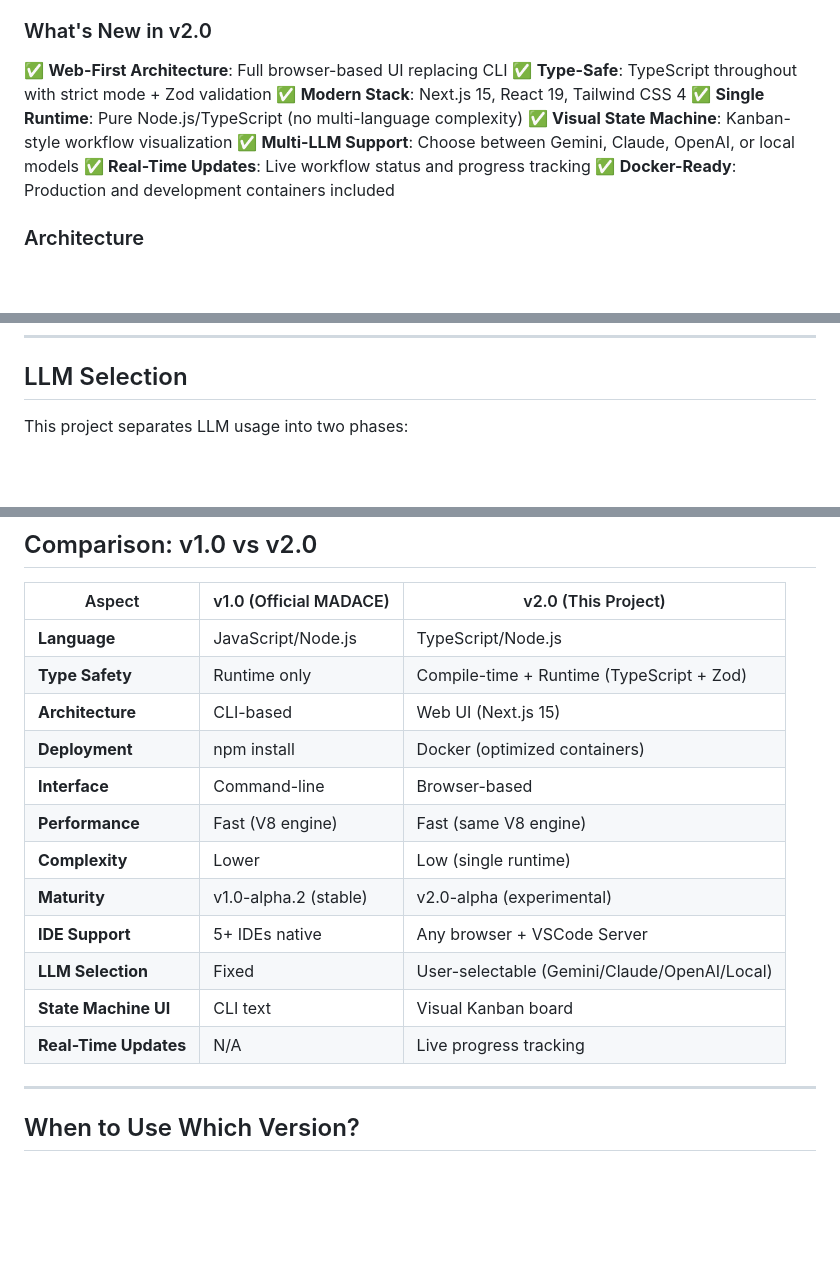
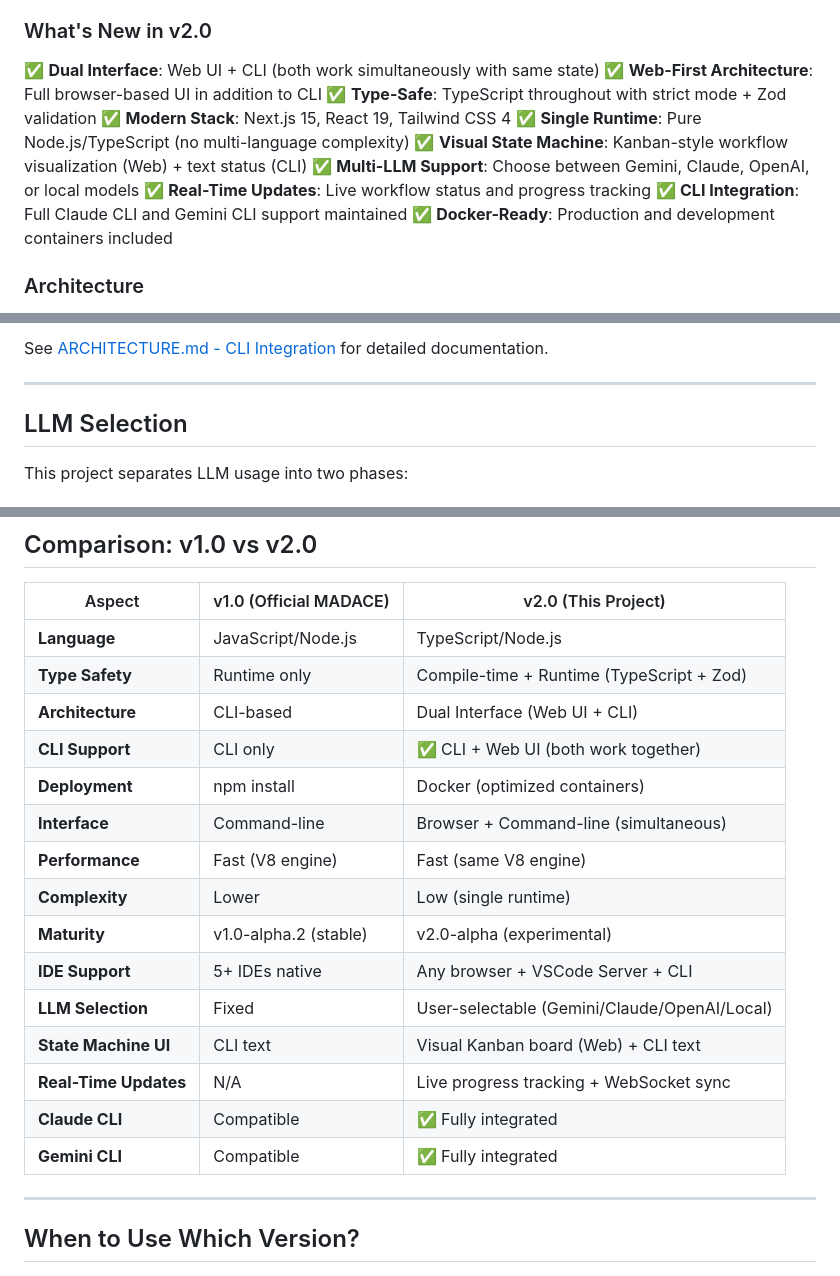
Before and after one commit to tekcin/MADACE-Method-v2, a Markdown page: README.md, 3 parts joined by grey strips. GitHub-like rendering; blank space fills up the shorter version.

```diff
--- a/README.md
+++ b/README.md
@@ -17,13 +17,15 @@ MADACE-Method v2.0 is the **next generation** of the MADACE-METHOD framework, re
 
 ### What's New in v2.0
 
-✅ **Web-First Architecture**: Full browser-based UI replacing CLI
+✅ **Dual Interface**: Web UI + CLI (both work simultaneously with same state)
+✅ **Web-First Architecture**: Full browser-based UI in addition to CLI
 ✅ **Type-Safe**: TypeScript throughout with strict mode + Zod validation
 ✅ **Modern Stack**: Next.js 15, React 19, Tailwind CSS 4
 ✅ **Single Runtime**: Pure Node.js/TypeScript (no multi-language complexity)
-✅ **Visual State Machine**: Kanban-style workflow visualization
+✅ **Visual State Machine**: Kanban-style workflow visualization (Web) + text status (CLI)
 ✅ **Multi-LLM Support**: Choose between Gemini, Claude, OpenAI, or local models
 ✅ **Real-Time Updates**: Live workflow status and progress tracking
+✅ **CLI Integration**: Full Claude CLI and Gemini CLI support maintained
 ✅ **Docker-Ready**: Production and development containers included
 
 ### Architecture
@@ -299,3 +396,7 @@ See [ARCHITECTURE.md - Deployment](./ARCHITECTURE.md#deployment) for full docume
+See [ARCHITECTURE.md - CLI Integration](./ARCHITECTURE.md#cli-integration) for detailed documentation.
+
+---
+
 ## LLM Selection
 
 This project separates LLM usage into two phases:
@@ -501,16 +602,19 @@ For the official framework:
 |--------|----------------------|---------------------|
 | **Language** | JavaScript/Node.js | TypeScript/Node.js |
 | **Type Safety** | Runtime only | Compile-time + Runtime (TypeScript + Zod) |
-| **Architecture** | CLI-based | Web UI (Next.js 15) |
+| **Architecture** | CLI-based | Dual Interface (Web UI + CLI) |
+| **CLI Support** | CLI only | ✅ CLI + Web UI (both work together) |
 | **Deployment** | npm install | Docker (optimized containers) |
-| **Interface** | Command-line | Browser-based |
+| **Interface** | Command-line | Browser + Command-line (simultaneous) |
 | **Performance** | Fast (V8 engine) | Fast (same V8 engine) |
 | **Complexity** | Lower | Low (single runtime) |
 | **Maturity** | v1.0-alpha.2 (stable) | v2.0-alpha (experimental) |
-| **IDE Support** | 5+ IDEs native | Any browser + VSCode Server |
+| **IDE Support** | 5+ IDEs native | Any browser + VSCode Server + CLI |
 | **LLM Selection** | Fixed | User-selectable (Gemini/Claude/OpenAI/Local) |
-| **State Machine UI** | CLI text | Visual Kanban board |
-| **Real-Time Updates** | N/A | Live progress tracking |
+| **State Machine UI** | CLI text | Visual Kanban board (Web) + CLI text |
+| **Real-Time Updates** | N/A | Live progress tracking + WebSocket sync |
+| **Claude CLI** | Compatible | ✅ Fully integrated |
+| **Gemini CLI** | Compatible | ✅ Fully integrated |
 
 ---
 
```
Also changed, not shown: other parts of README.md (+95 -0 lines), docs/CLI-INTEGRATION.md (added, +522 -0 lines).
